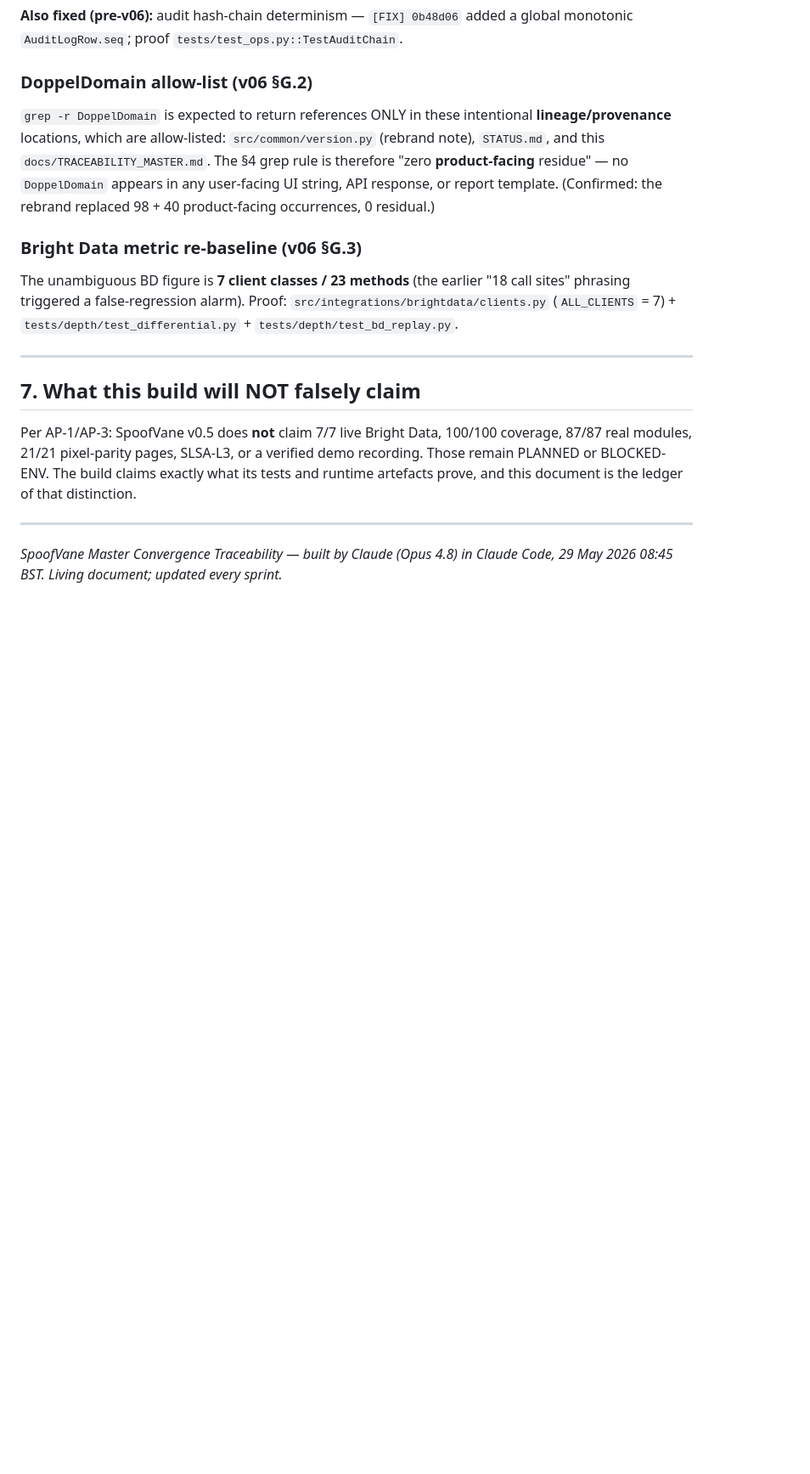
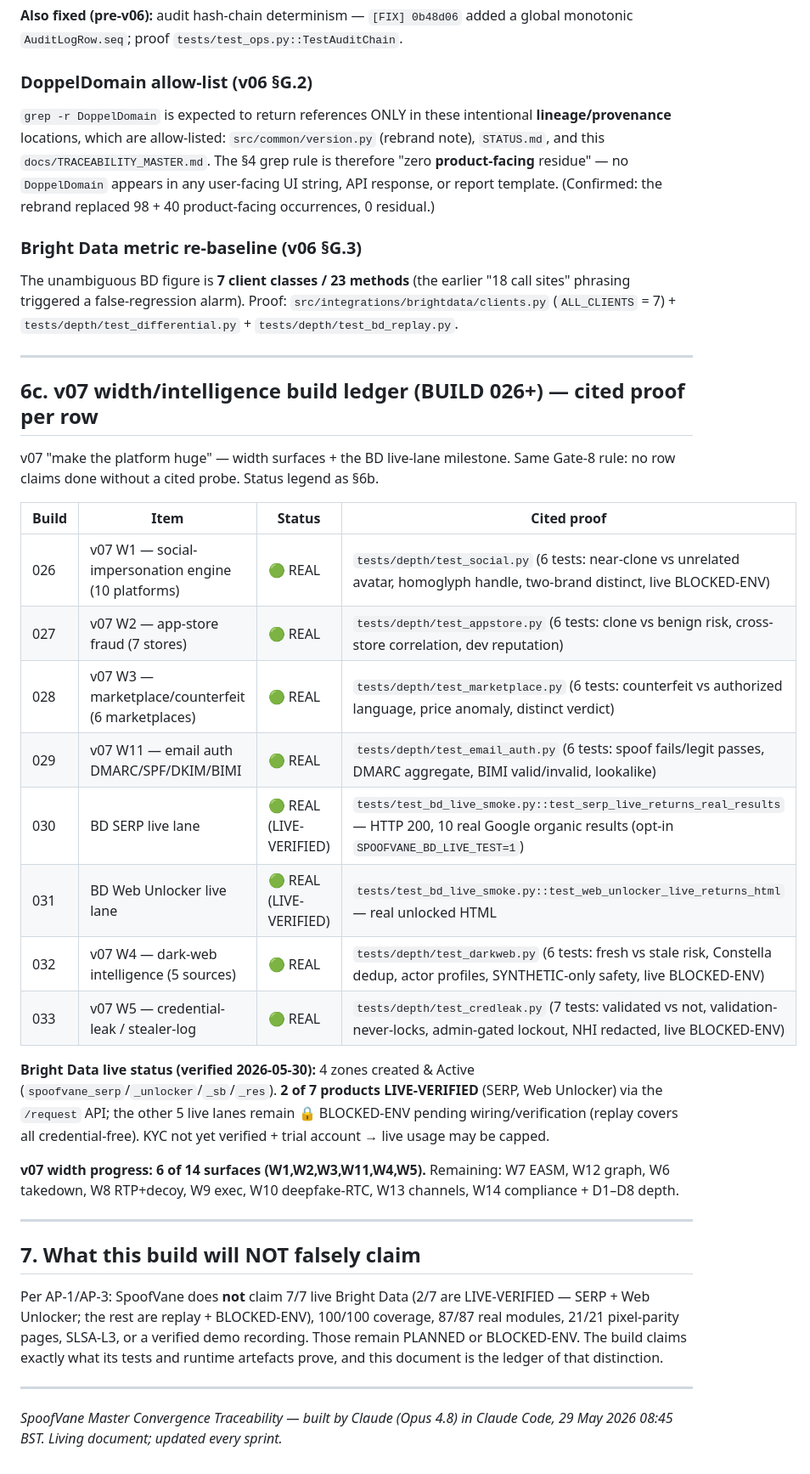
Before and after one commit to vsenthil7/spoofvane, a Markdown page: docs/TRACEABILITY_MASTER.md, the part around the change. Shown at 85% size. GitHub-like rendering; blank space fills up the shorter version.

Commit message:
[DOCS] traceability: v07 ledger (BUILD 026-033) + BD live status (2/7 verified)

```diff
--- a/docs/TRACEABILITY_MASTER.md
+++ b/docs/TRACEABILITY_MASTER.md
@@ -336,9 +336,38 @@ The unambiguous BD figure is **7 client classes / 23 methods** (the earlier
 
 ---
 
+## 6c. v07 width/intelligence build ledger (BUILD 026+) — cited proof per row
+
+v07 "make the platform huge" — width surfaces + the BD live-lane milestone.
+Same Gate-8 rule: no row claims done without a cited probe. Status legend as §6b.
+
+| Build | Item | Status | Cited proof |
+|-------|------|--------|-------------|
+| 026 | v07 W1 — social-impersonation engine (10 platforms) | 🟢 REAL | `tests/depth/test_social.py` (6 tests: near-clone vs unrelated avatar, homoglyph handle, two-brand distinct, live BLOCKED-ENV) |
+| 027 | v07 W2 — app-store fraud (7 stores) | 🟢 REAL | `tests/depth/test_appstore.py` (6 tests: clone vs benign risk, cross-store correlation, dev reputation) |
+| 028 | v07 W3 — marketplace/counterfeit (6 marketplaces) | 🟢 REAL | `tests/depth/test_marketplace.py` (6 tests: counterfeit vs authorized language, price anomaly, distinct verdict) |
+| 029 | v07 W11 — email auth DMARC/SPF/DKIM/BIMI | 🟢 REAL | `tests/depth/test_email_auth.py` (6 tests: spoof fails/legit passes, DMARC aggregate, BIMI valid/invalid, lookalike) |
+| 030 | BD SERP live lane | 🟢 REAL (LIVE-VERIFIED) | `tests/test_bd_live_smoke.py::test_serp_live_returns_real_results` — HTTP 200, 10 real Google organic results (opt-in `SPOOFVANE_BD_LIVE_TEST=1`) |
+| 031 | BD Web Unlocker live lane | 🟢 REAL (LIVE-VERIFIED) | `tests/test_bd_live_smoke.py::test_web_unlocker_live_returns_html` — real unlocked HTML |
+| 032 | v07 W4 — dark-web intelligence (5 sources) | 🟢 REAL | `tests/depth/test_darkweb.py` (6 tests: fresh vs stale risk, Constella dedup, actor profiles, SYNTHETIC-only safety, live BLOCKED-ENV) |
+| 033 | v07 W5 — credential-leak / stealer-log | 🟢 REAL | `tests/depth/test_credleak.py` (7 tests: validated vs not, validation-never-locks, admin-gated lockout, NHI redacted, live BLOCKED-ENV) |
+
+**Bright Data live status (verified 2026-05-30):** 4 zones created & Active
+(`spoofvane_serp`/`_unlocker`/`_sb`/`_res`). **2 of 7 products LIVE-VERIFIED**
+(SERP, Web Unlocker) via the `/request` API; the other 5 live lanes remain
+🔒 BLOCKED-ENV pending wiring/verification (replay covers all credential-free).
+KYC not yet verified + trial account → live usage may be capped.
+
+**v07 width progress: 6 of 14 surfaces (W1,W2,W3,W11,W4,W5).** Remaining:
+W7 EASM, W12 graph, W6 takedown, W8 RTP+decoy, W9 exec, W10 deepfake-RTC,
+W13 channels, W14 compliance + D1–D8 depth.
+
+---
+
 ## 7. What this build will NOT falsely claim
 
-Per AP-1/AP-3: SpoofVane v0.5 does **not** claim 7/7 live Bright Data, 100/100
+Per AP-1/AP-3: SpoofVane does **not** claim 7/7 live Bright Data (2/7 are
+LIVE-VERIFIED — SERP + Web Unlocker; the rest are replay + BLOCKED-ENV), 100/100
 coverage, 87/87 real modules, 21/21 pixel-parity pages, SLSA-L3, or a verified
 demo recording. Those remain PLANNED or BLOCKED-ENV. The build claims exactly
 what its tests and runtime artefacts prove, and this document is the ledger of
```
